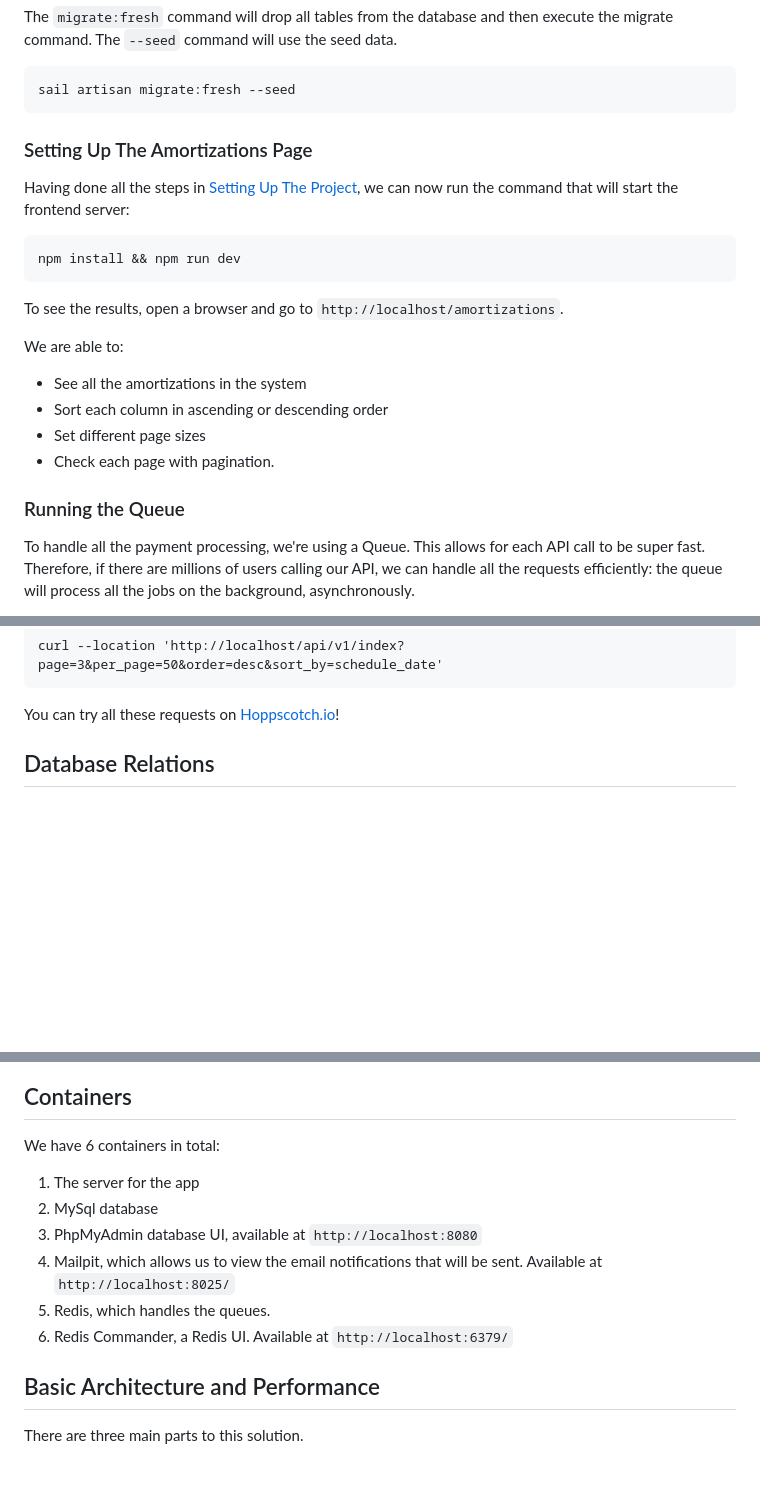
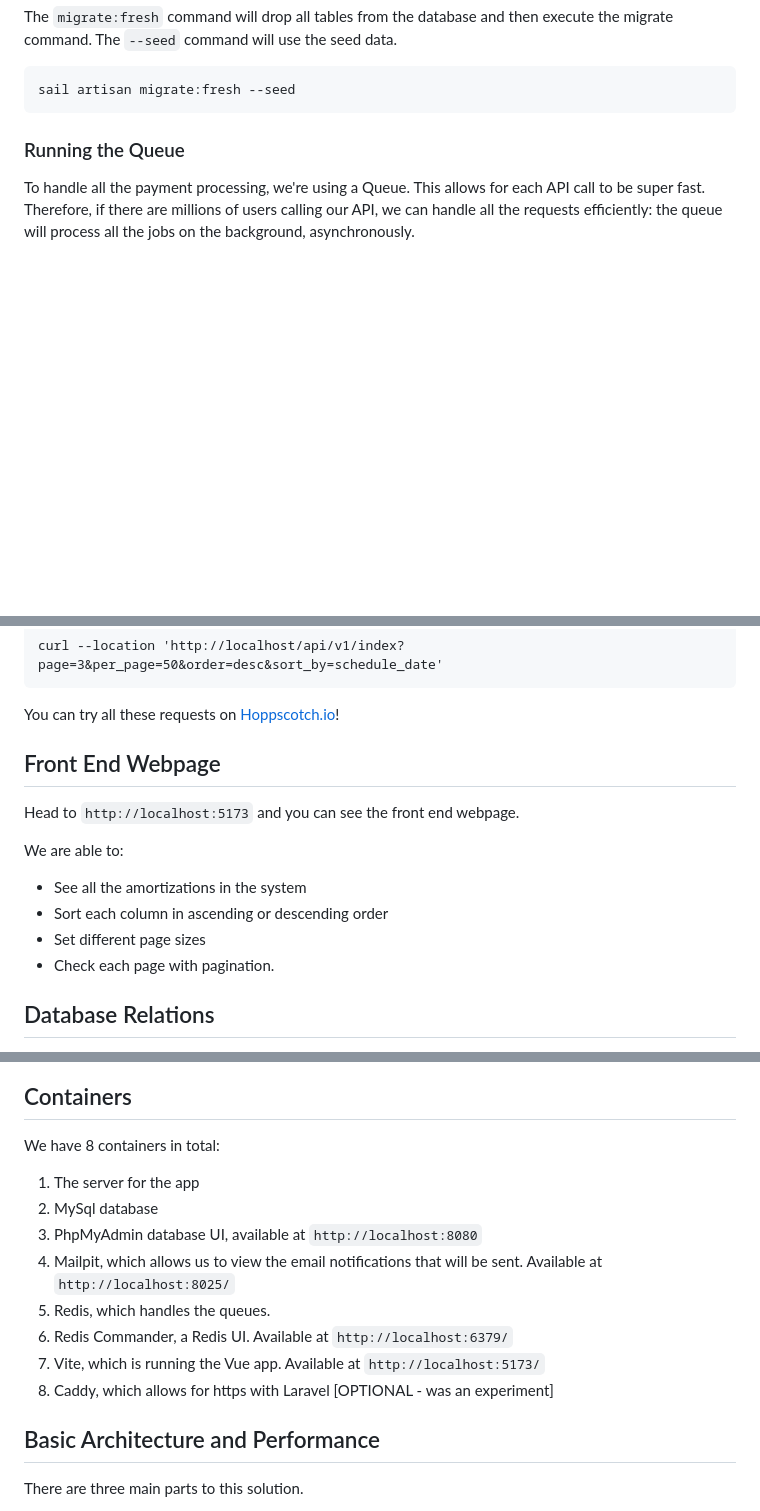
Before and after one commit to mikibakaiki/processing-payment-challenge, a Markdown page: README.md, 3 parts joined by grey strips. GitHub-like rendering; blank space fills up the shorter version.

````diff
--- a/README.md
+++ b/README.md
@@ -111,22 +111,6 @@ The `migrate:fresh` command will drop all tables from the database and then exec
 sail artisan migrate:fresh --seed
 ```
 
-### Setting Up The Amortizations Page
-
-Having done all the steps in [Setting Up The Project](#setting-up-the-project), we can now run the command that will start the frontend server:
-
-```console
-npm install && npm run dev
-```
-
-To see the results, open a browser and go to `http://localhost/amortizations`.
-
-We are able to:
-
--   See all the amortizations in the system
--   Sort each column in ascending or descending order
--   Set different page sizes
--   Check each page with pagination.
 
 ### Running the Queue
 
@@ -217,6 +201,17 @@ curl --location 'http://localhost/api/v1/index?page=3&per_page=50&order=desc&sor
 
 You can try all these requests on [Hoppscotch.io](https://hoppscotch.io/)!
 
+## Front End Webpage
+
+Head to `http://localhost:5173` and you can see the front end webpage.
+
+We are able to:
+
+-   See all the amortizations in the system
+-   Sort each column in ascending or descending order
+-   Set different page sizes
+-   Check each page with pagination.
+
 
 ## Database Relations
 
@@ -276,7 +271,7 @@ classDiagram
 
 ## Containers
 
-We have 6 containers in total:
+We have 8 containers in total:
 
 1. The server for the app
 2. MySql database
@@ -284,6 +279,8 @@ We have 6 containers in total:
 4. Mailpit, which allows us to view the email notifications that will be sent. Available at `http://localhost:8025/`
 5. Redis, which handles the queues.
 6. Redis Commander, a Redis UI. Available at `http://localhost:6379/`
+7. Vite, which is running the Vue app. Available at `http://localhost:5173/`
+8. Caddy, which allows for https with Laravel [OPTIONAL - was an experiment]
 
 ## Basic Architecture and Performance
 
````
